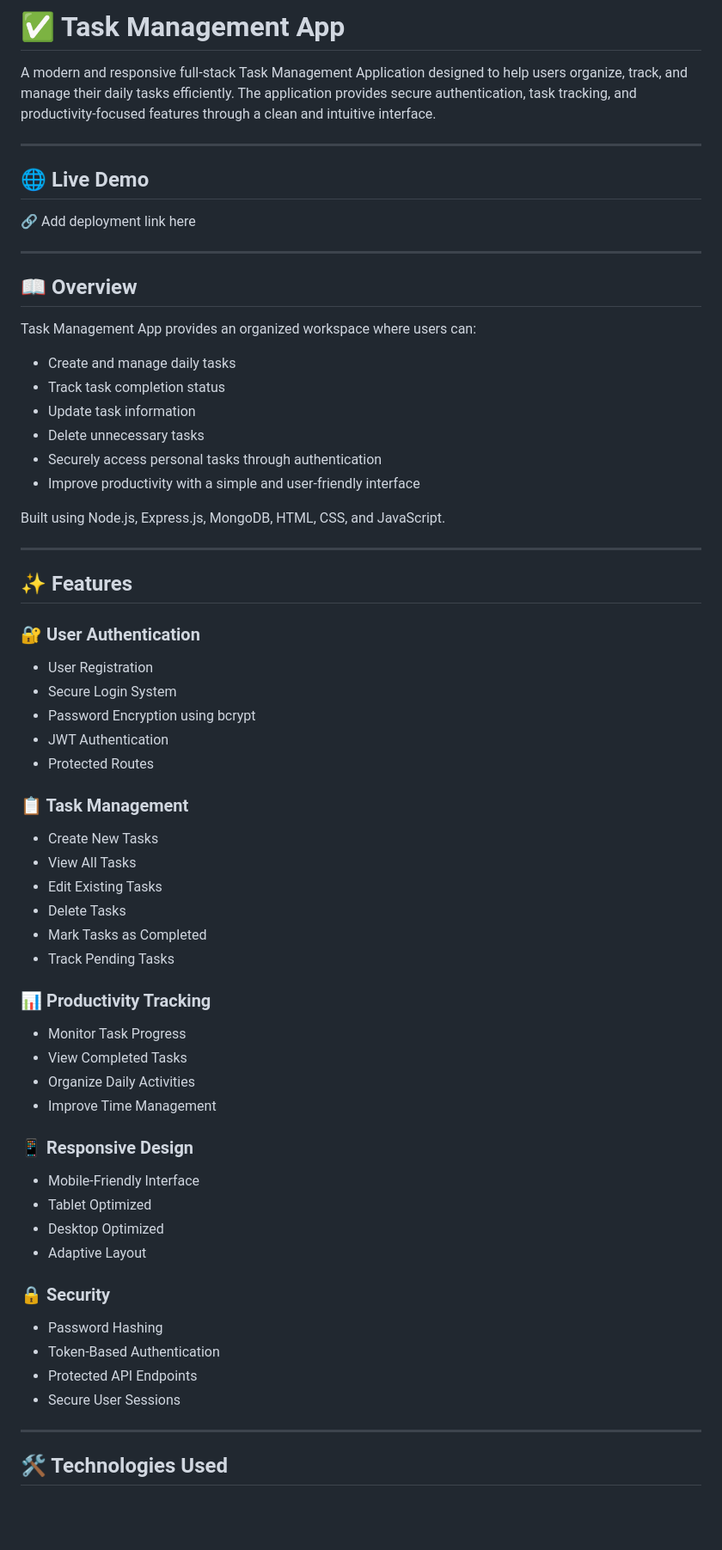
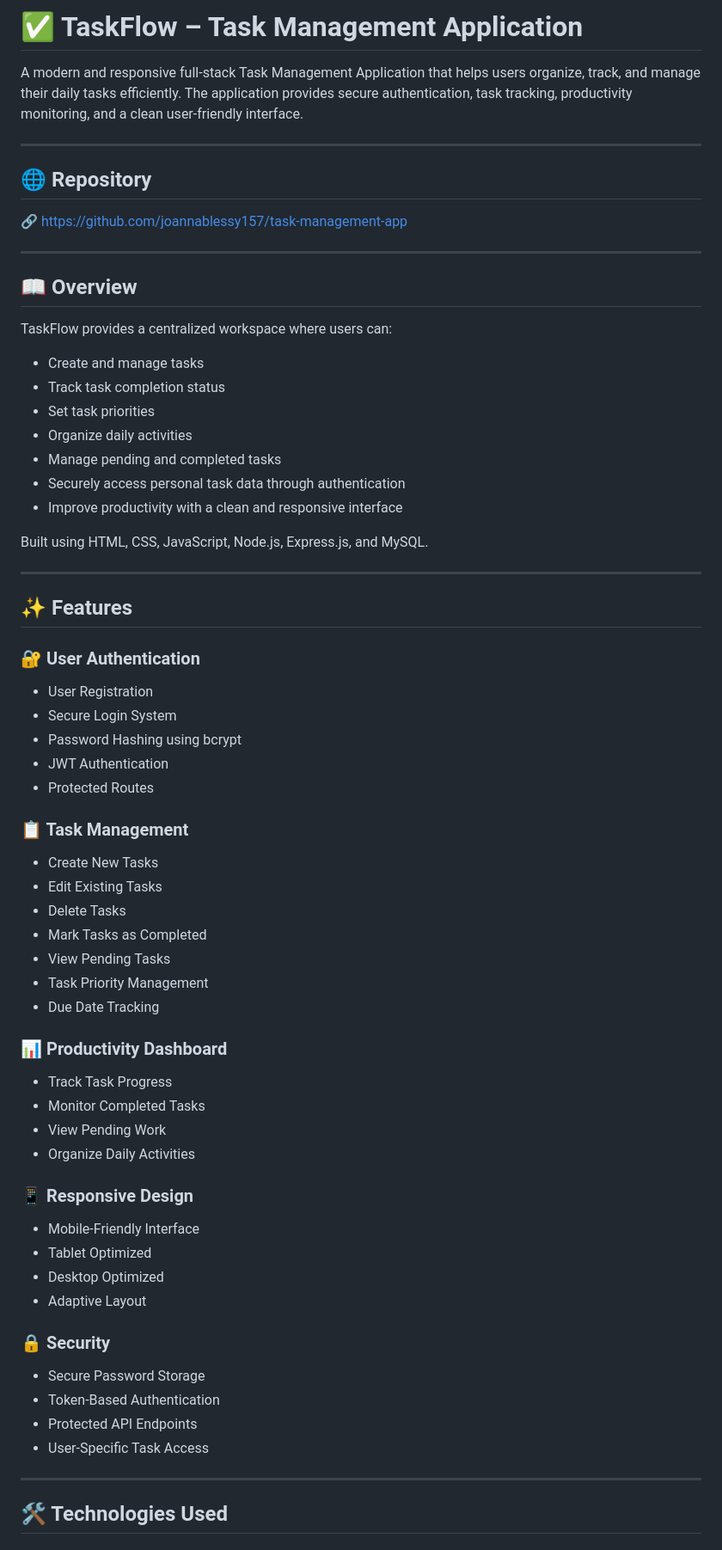
Before and after one commit to joannablessy157/task-management-app, a Markdown page: README.md, the part around one of its changes. Shown at 86% size. Rendered like a GitHub page; blank space fills up the shorter version.

```diff
--- a/README.md
+++ b/README.md
@@ -1,27 +1,28 @@
-# ✅ Task Management App
+# ✅ TaskFlow – Task Management Application
 
-A modern and responsive full-stack Task Management Application designed to help users organize, track, and manage their daily tasks efficiently. The application provides secure authentication, task tracking, and productivity-focused features through a clean and intuitive interface.
+A modern and responsive full-stack Task Management Application that helps users organize, track, and manage their daily tasks efficiently. The application provides secure authentication, task tracking, productivity monitoring, and a clean user-friendly interface.
 
 ---
 
-## 🌐 Live Demo
+## 🌐 Repository
 
-🔗 Add deployment link here
+🔗 https://github.com/joannablessy157/task-management-app
 
 ---
 
 ## 📖 Overview
 
-Task Management App provides an organized workspace where users can:
+TaskFlow provides a centralized workspace where users can:
 
-* Create and manage daily tasks
+* Create and manage tasks
 * Track task completion status
-* Update task information
-* Delete unnecessary tasks
-* Securely access personal tasks through authentication
-* Improve productivity with a simple and user-friendly interface
+* Set task priorities
+* Organize daily activities
+* Manage pending and completed tasks
+* Securely access personal task data through authentication
+* Improve productivity with a clean and responsive interface
 
-Built using Node.js, Express.js, MongoDB, HTML, CSS, and JavaScript.
+Built using HTML, CSS, JavaScript, Node.js, Express.js, and MySQL.
 
 ---
 
@@ -31,25 +32,26 @@ Built using Node.js, Express.js, MongoDB, HTML, CSS, and JavaScript.
 
 * User Registration
 * Secure Login System
-* Password Encryption using bcrypt
+* Password Hashing using bcrypt
 * JWT Authentication
 * Protected Routes
 
 ### 📋 Task Management
 
 * Create New Tasks
-* View All Tasks
 * Edit Existing Tasks
 * Delete Tasks
 * Mark Tasks as Completed
-* Track Pending Tasks
+* View Pending Tasks
+* Task Priority Management
+* Due Date Tracking
 
-### 📊 Productivity Tracking
+### 📊 Productivity Dashboard
 
-* Monitor Task Progress
-* View Completed Tasks
+* Track Task Progress
+* Monitor Completed Tasks
+* View Pending Work
 * Organize Daily Activities
-* Improve Time Management
 
 ### 📱 Responsive Design
 
@@ -60,10 +62,10 @@ Built using Node.js, Express.js, MongoDB, HTML, CSS, and JavaScript.
 
 ### 🔒 Security
 
-* Password Hashing
+* Secure Password Storage
 * Token-Based Authentication
 * Protected API Endpoints
-* Secure User Sessions
+* User-Specific Task Access
 
 ---
 
```
Also changed, not shown: other parts of README.md (+28 -48 lines).
